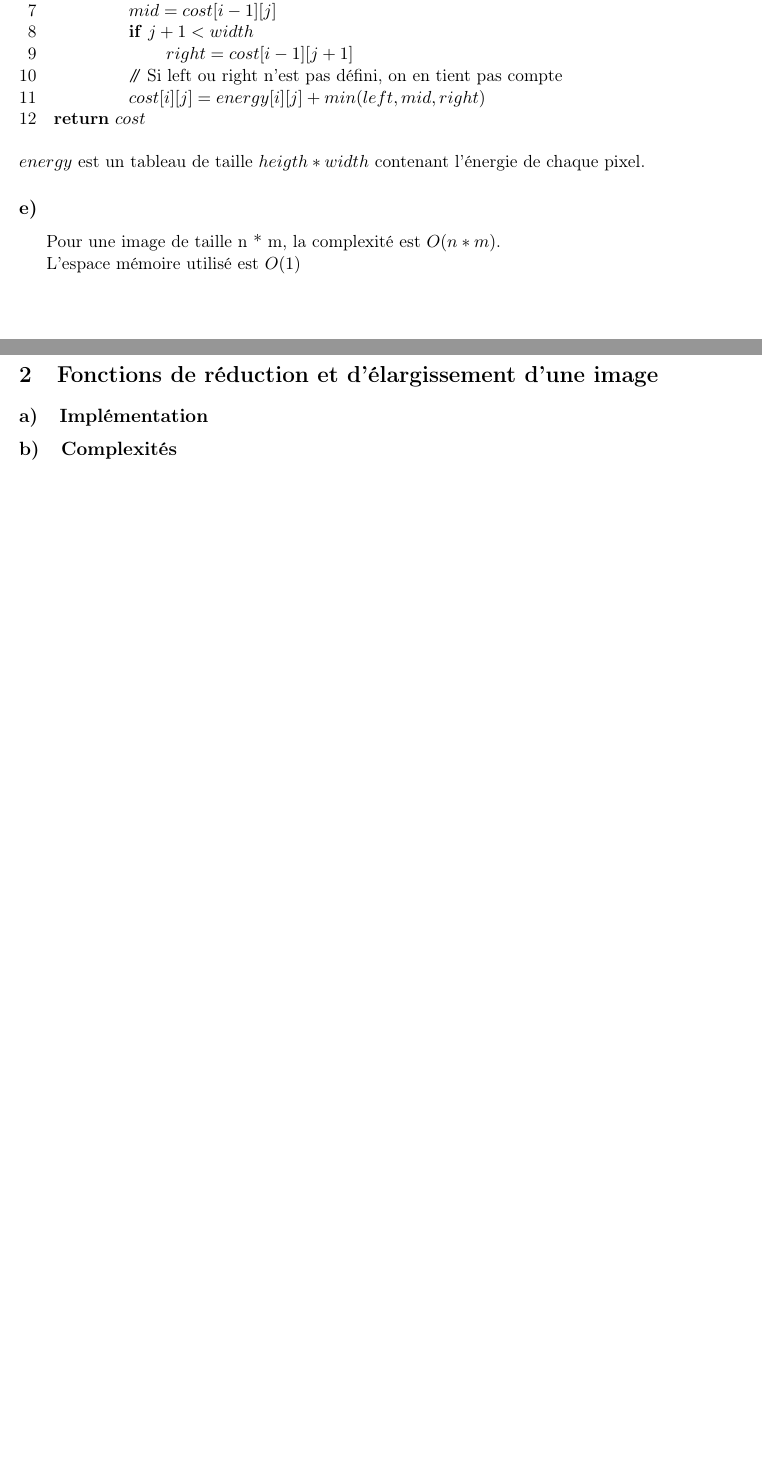
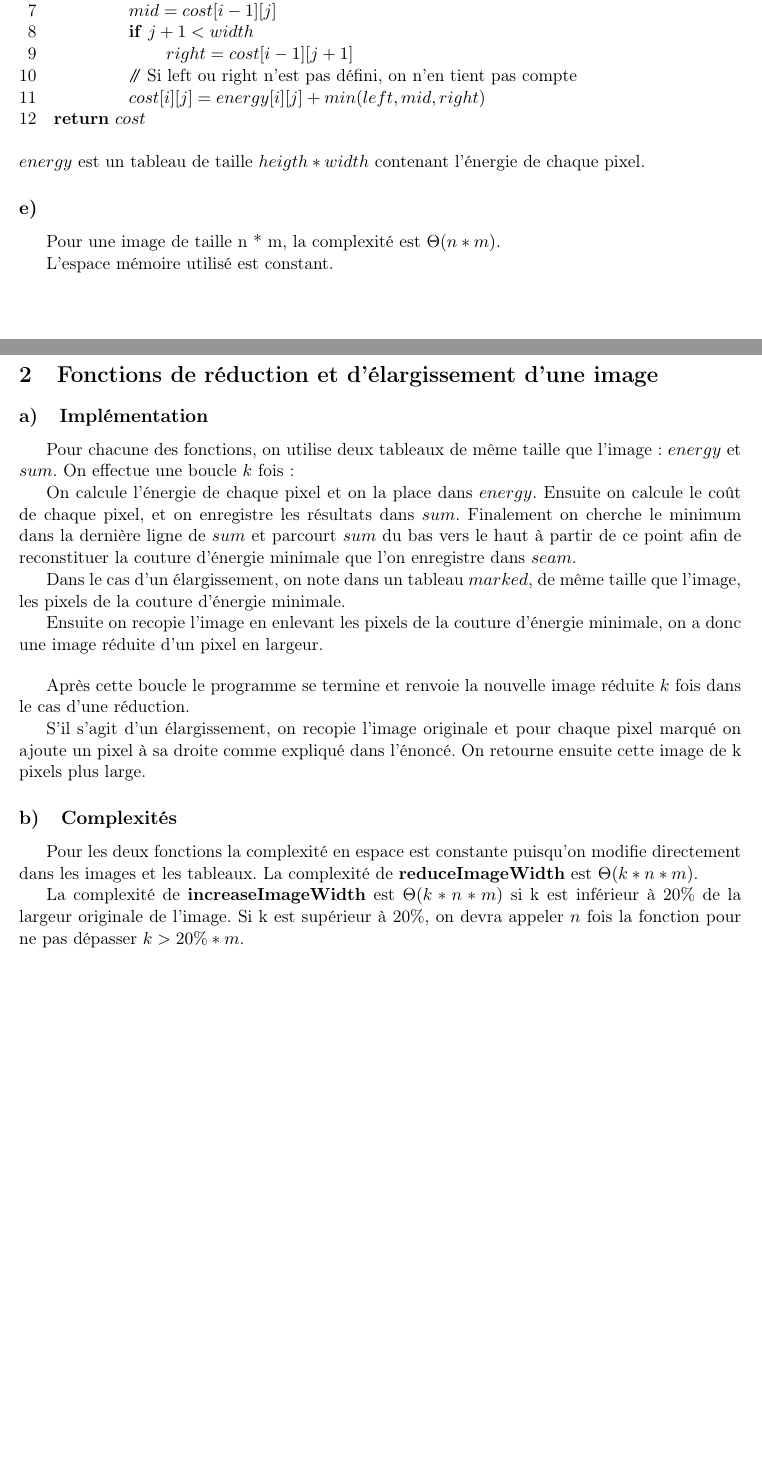
Before and after one commit to asassoye/Uliege-INFO2050-Projet3, a LaTeX document (Rapport/main.tex): two parts of pages 2 and 3 of 3, joined at a grey line, cut so that both start at the same text, the shorter picture padded with empty space. Compiled offline with pdfLaTeX.

Commit message:
Vive les commentaires

```diff
--- a/Rapport/main.tex
+++ b/Rapport/main.tex
@@ -68,7 +68,7 @@ On peut voir dans la figure \ref{cost} que l'on effectue plusieurs fois le même
 			\Do
 \li 			$right = cost[i - 1][j + 1]$
 \End
-\li \Comment Si left ou right n'est pas défini, on en tient pas compte
+\li \Comment Si left ou right n'est pas défini, on n'en tient pas compte
 \li 		$cost[i][j] = energy[i][j] + min(left, mid, right)$
 	\End
 \End
@@ -77,12 +77,30 @@ On peut voir dans la figure \ref{cost} que l'on effectue plusieurs fois le même
 $energy$ est un tableau de taille $heigth * width$ contenant l'énergie de chaque pixel.
 
 \subsection{} %e
-Pour une image de taille n * m, la complexité est $O(n * m)$.
+Pour une image de taille n * m, la complexité est $\Theta(n * m)$.
 
-L'espace mémoire utilisé est $O(1)$
+L'espace mémoire utilisé est constant.
 
 \section{Fonctions de réduction et d'élargissement d'une image} %2
 %Mon boulot aussi
 \subsection{Implémentation} %a
+Pour chacune des fonctions, on utilise deux tableaux de même taille que l'image : $energy$ et $sum$.
+On effectue une boucle $k$ fois :
+
+On calcule l'énergie de chaque pixel et on la place dans $energy$.
+Ensuite on calcule le coût de chaque pixel, et on enregistre les résultats dans $sum$.
+Finalement on cherche le minimum dans la dernière ligne de $sum$ et parcourt $sum$ du bas vers le haut à partir de ce point afin de reconstituer la couture d'énergie minimale que l'on enregistre dans $seam$.
+
+Dans le cas d'un élargissement, on note dans un tableau $marked$, de même taille que l'image, les pixels de la couture d'énergie minimale.
+
+Ensuite on recopie l'image en enlevant les pixels de la couture d'énergie minimale, on a donc une image réduite d'un pixel en largeur.
+\bigbreak
+Après cette boucle le programme se termine et renvoie la nouvelle image réduite $k$ fois dans le cas d'une réduction.
+
+S'il s'agit d'un élargissement, on recopie l'image originale et pour chaque pixel marqué on ajoute un pixel à sa droite comme expliqué dans l'énoncé. On retourne ensuite cette image de k pixels plus large.
 \subsection{Complexités} %b
+Pour les deux fonctions la complexité en espace est constante puisqu'on modifie directement dans les images et les tableaux.
+La complexité de \textbf{reduceImageWidth} est $\Theta(k*n*m)$.
+
+La complexité de \textbf{increaseImageWidth} est $\Theta(k*n*m)$ si k est inférieur à 20\% de la largeur originale de l'image. Si k est supérieur à 20\%, on devra appeler $n$ fois la fonction pour ne pas dépasser $k > 20\% * m$.
 \end{document}
```
Also changed, not shown: Rapport/main.pdf, 2 other files.
